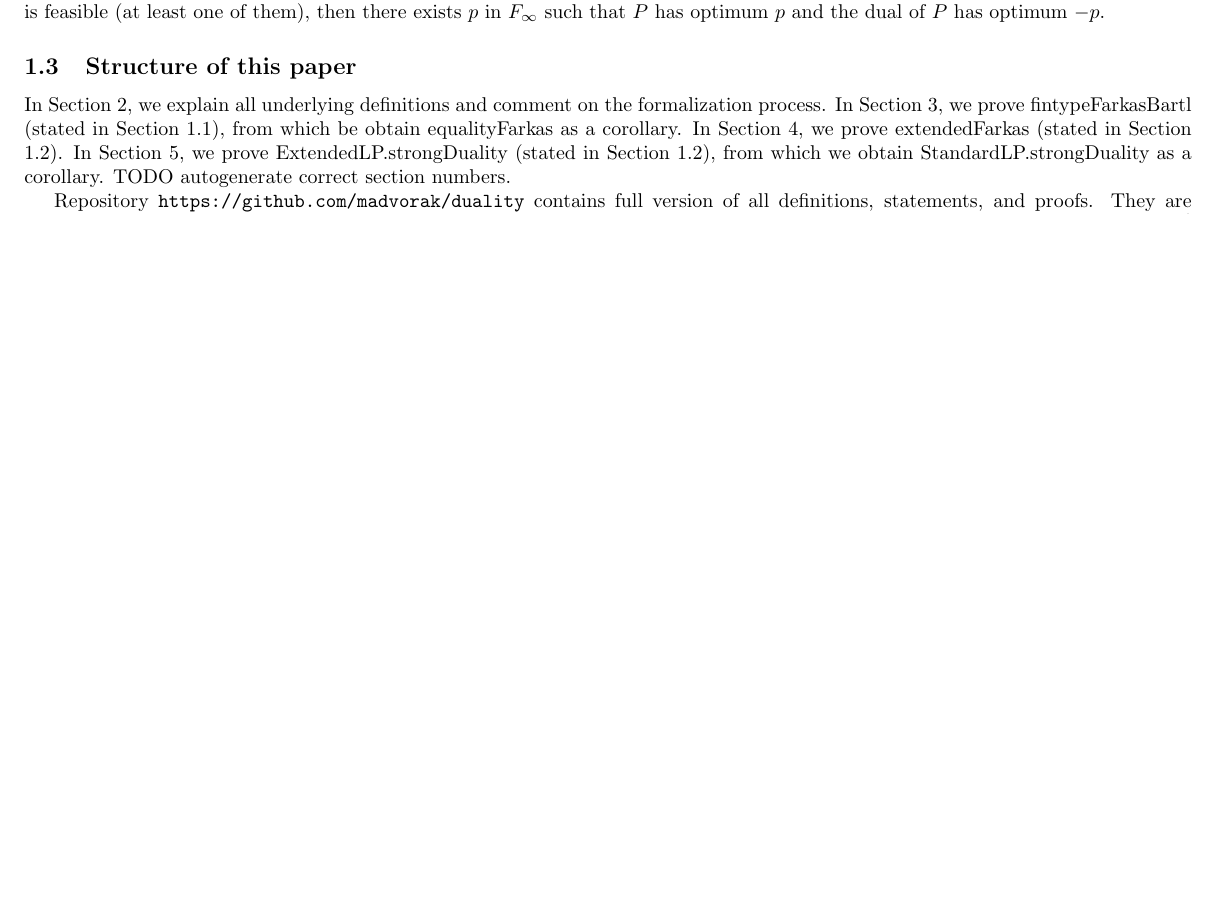
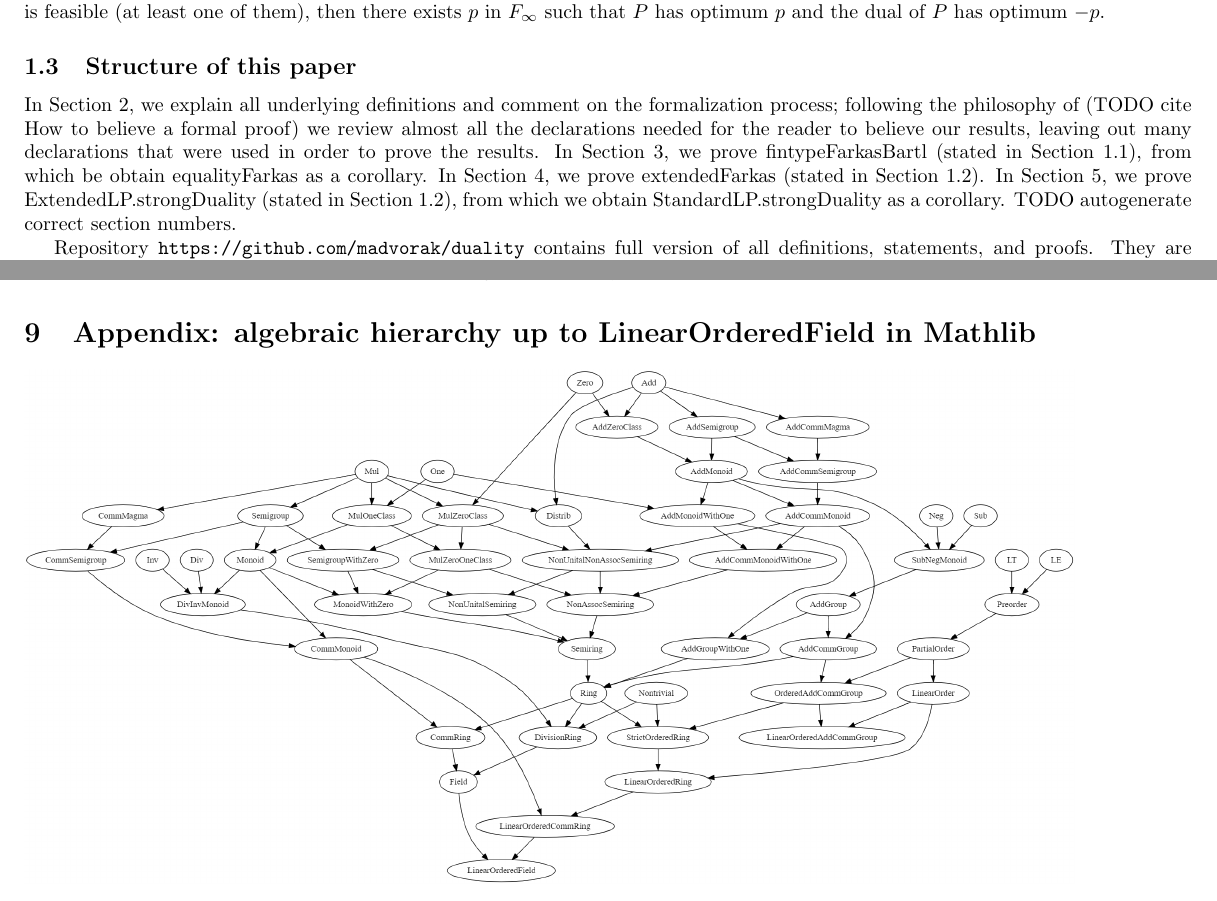
Before and after one commit to madvorak/duality, a LaTeX document (nonLean/duality.tex): part of page 3 of 14 before the commit and two parts of pages 3 and 13 of 14 after it, the two joined at a grey line, cut so that both start at the same text, the shorter picture padded with empty space. Compiled offline with pdfLaTeX.

Commit message:
algebraic hierarchy graph

```diff
--- a/nonLean/duality.tex
+++ b/nonLean/duality.tex
@@ -351,7 +351,11 @@ $P$ has optimum $p$ and the dual of $P$ has optimum $-p$.
 \subsection{Structure of this paper}
 
 In Section 2, we explain all underlying definitions and
-comment on the formalization process.
+comment on the formalization process;
+following the philosophy of (TODO cite How to believe a formal proof)
+we review almost all the declarations needed for the reader to believe
+our results, leaving out many declarations that were used in order
+to prove the results.
 In Section 3, we prove fintypeFarkasBartl (stated in Section 1.1),
 from which be obtain equalityFarkas as a corollary.
 In Section 4, we prove extendedFarkas (stated in Section 1.2).
@@ -1459,6 +1463,10 @@ Despite these difficulties, we find Lean 4 to be an extremely
 valuable tool for elegant expressions of mathematical formulas
 and for proving them formally.
 
+\section{Appendix: algebraic hierarchy up to LinearOrderedField in Mathlib}
+
+\includegraphics[width=0.9\textwidth]{algebraic_hierarchy.png}
+
 
 \section{Appendix: dependencies between theorems}
 
```
Also changed, not shown: nonLean/algebraic_hierarchy.png (added), nonLean/algebraic_hierarchy.svg (added), nonLean/duality.pdf, 1 other file.
